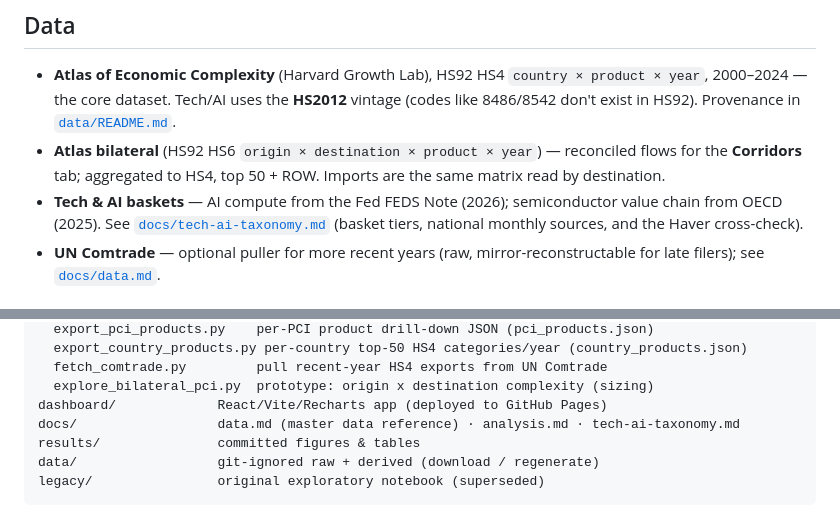
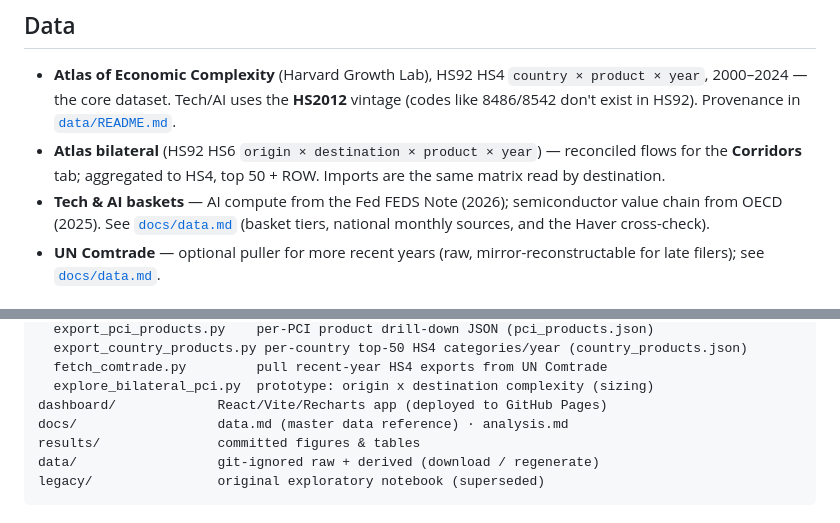
Before and after one commit to jasonzhixinglu/global-export-complexity, a Markdown page: README.md, 2 parts joined by grey strips. GitHub-like rendering.

```diff
--- a/README.md
+++ b/README.md
@@ -67,7 +67,7 @@ identities — in [`docs/analysis.md`](docs/analysis.md).
 - **Atlas bilateral** (HS92 HS6 `origin × destination × product × year`) — reconciled flows for the
   **Corridors** tab; aggregated to HS4, top 50 + ROW. Imports are the same matrix read by destination.
 - **Tech & AI baskets** — AI compute from the Fed FEDS Note (2026); semiconductor value chain from
-  OECD (2025). See [`docs/tech-ai-taxonomy.md`](docs/tech-ai-taxonomy.md) (basket tiers, national
+  OECD (2025). See [`docs/data.md`](docs/data.md) (basket tiers, national
   monthly sources, and the Haver cross-check).
 - **UN Comtrade** — optional puller for more recent years (raw, mirror-reconstructable for late
   filers); see [`docs/data.md`](docs/data.md).
@@ -99,7 +99,7 @@ scripts/
   fetch_comtrade.py         pull recent-year HS4 exports from UN Comtrade
   explore_bilateral_pci.py  prototype: origin x destination complexity (sizing)
 dashboard/             React/Vite/Recharts app (deployed to GitHub Pages)
-docs/                  data.md (master data reference) · analysis.md · tech-ai-taxonomy.md
+docs/                  data.md (master data reference) · analysis.md
 results/               committed figures & tables
 data/                  git-ignored raw + derived (download / regenerate)
 legacy/                original exploratory notebook (superseded)
```
Also changed, not shown: docs/tech-ai-taxonomy.md (deleted, +0 -242 lines).
